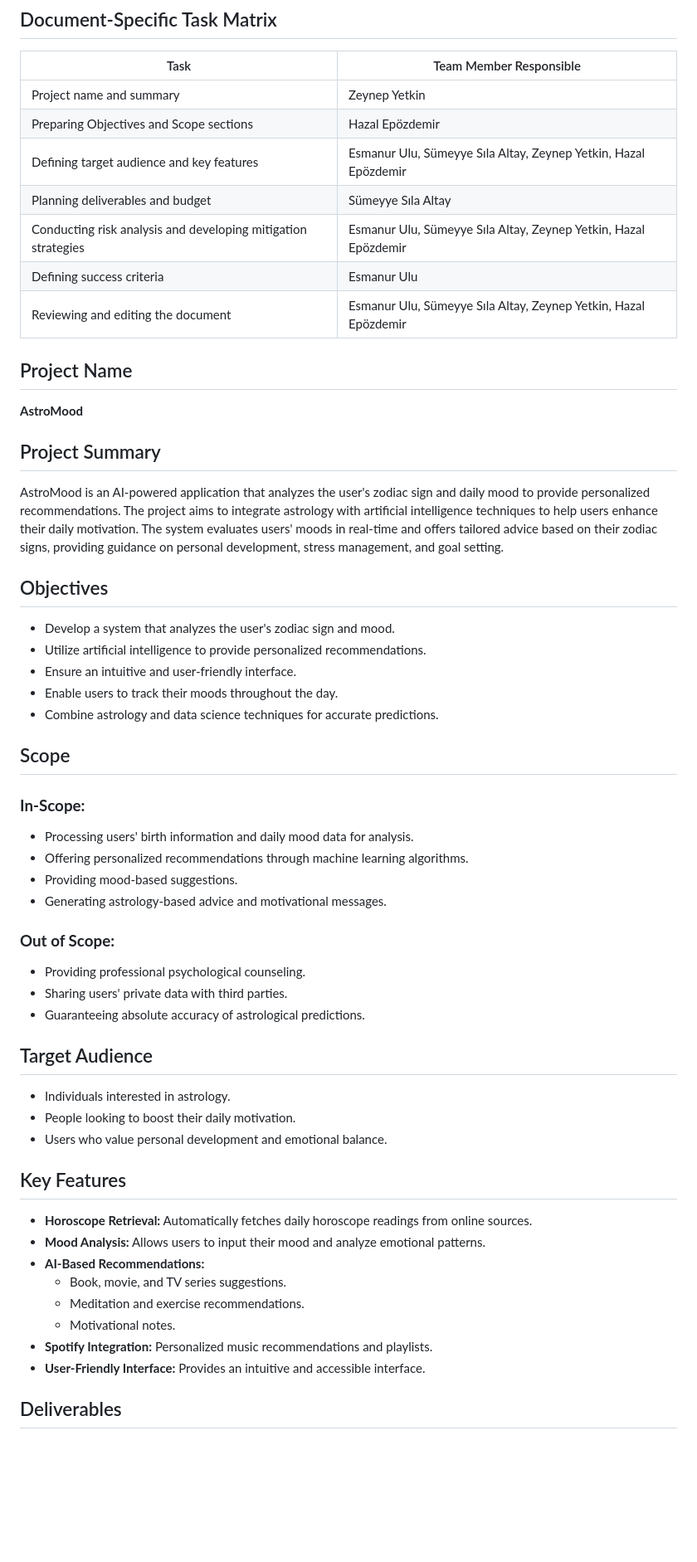
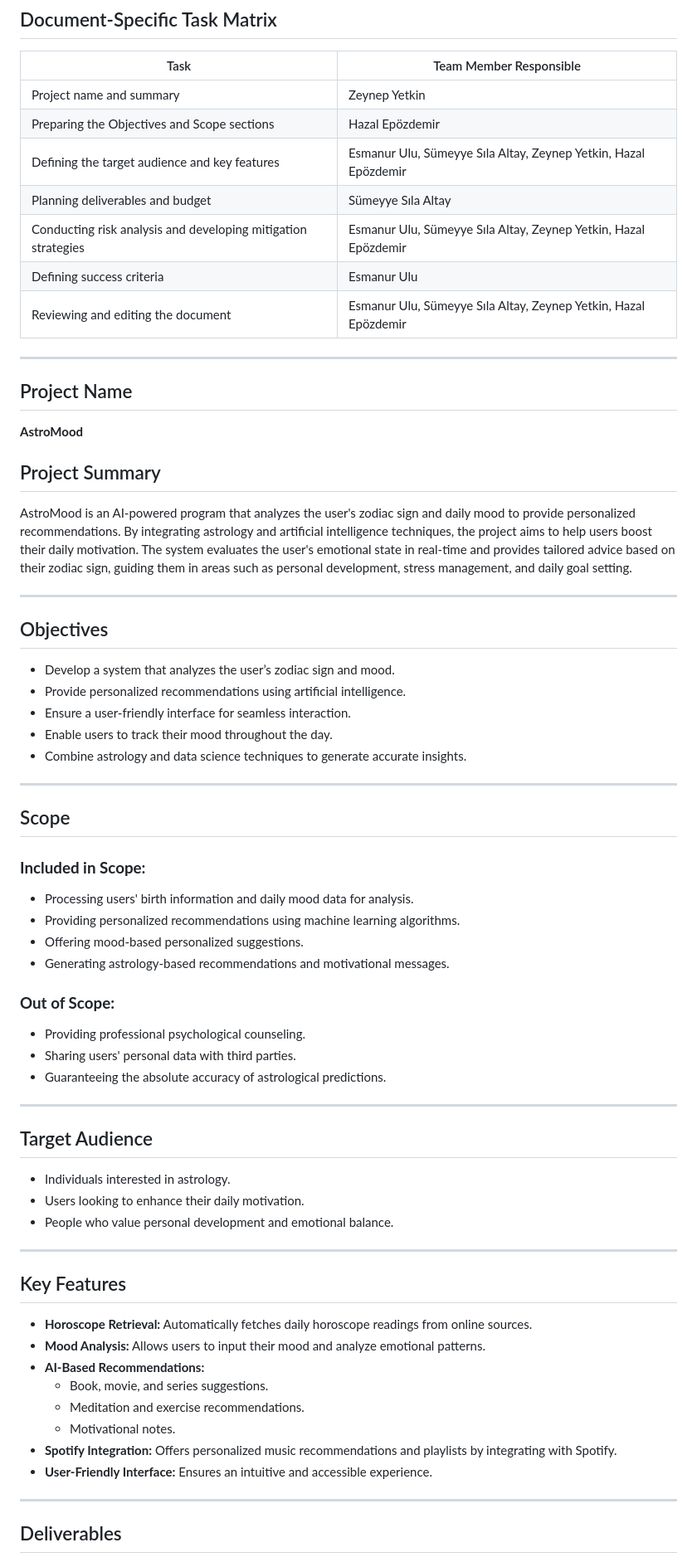
Before and after one commit to hazal327/AstroMood, a Markdown page: PA1Docs/ProjectDefinition.md, the part around one of its changes. Shown at 83% size. Drawn GitHub-style; blank space fills up the shorter version.

```diff
--- a/PA1Docs/ProjectDefinition.md
+++ b/PA1Docs/ProjectDefinition.md
@@ -5,52 +5,66 @@
 | Task | Team Member Responsible |
 |------|-------------------------|
 | Project name and summary | Zeynep Yetkin |
-| Preparing Objectives and Scope sections | Hazal Epözdemir |
-| Defining target audience and key features | Esmanur Ulu, Sümeyye Sıla Altay, Zeynep Yetkin, Hazal Epözdemir |
+| Preparing the Objectives and Scope sections | Hazal Epözdemir |
+| Defining the target audience and key features | Esmanur Ulu, Sümeyye Sıla Altay, Zeynep Yetkin, Hazal Epözdemir |
 | Planning deliverables and budget | Sümeyye Sıla Altay |
 | Conducting risk analysis and developing mitigation strategies | Esmanur Ulu, Sümeyye Sıla Altay, Zeynep Yetkin, Hazal Epözdemir |
 | Defining success criteria | Esmanur Ulu |
 | Reviewing and editing the document | Esmanur Ulu, Sümeyye Sıla Altay, Zeynep Yetkin, Hazal Epözdemir |
 
+---
+
 ## Project Name
 **AstroMood**
 
 ## Project Summary
-AstroMood is an AI-powered application that analyzes the user's zodiac sign and daily mood to provide personalized recommendations. The project aims to integrate astrology with artificial intelligence techniques to help users enhance their daily motivation. The system evaluates users' moods in real-time and offers tailored advice based on their zodiac signs, providing guidance on personal development, stress management, and goal setting.
+AstroMood is an AI-powered program that analyzes the user's zodiac sign and daily mood to provide personalized recommendations. By integrating astrology and artificial intelligence techniques, the project aims to help users boost their daily motivation. The system evaluates the user's emotional state in real-time and provides tailored advice based on their zodiac sign, guiding them in areas such as personal development, stress management, and daily goal setting.
+
+---
 
 ## Objectives
-- Develop a system that analyzes the user's zodiac sign and mood.
-- Utilize artificial intelligence to provide personalized recommendations.
-- Ensure an intuitive and user-friendly interface.
-- Enable users to track their moods throughout the day.
-- Combine astrology and data science techniques for accurate predictions.
+- Develop a system that analyzes the user’s zodiac sign and mood.
+- Provide personalized recommendations using artificial intelligence.
+- Ensure a user-friendly interface for seamless interaction.
+- Enable users to track their mood throughout the day.
+- Combine astrology and data science techniques to generate accurate insights.
+
+---
 
 ## Scope
-### **In-Scope:**
+
+### **Included in Scope:**
 - Processing users' birth information and daily mood data for analysis.
-- Offering personalized recommendations through machine learning algorithms.
-- Providing mood-based suggestions.
-- Generating astrology-based advice and motivational messages.
+- Providing personalized recommendations using machine learning algorithms.
+- Offering mood-based personalized suggestions.
+- Generating astrology-based recommendations and motivational messages.
 
 ### **Out of Scope:**
 - Providing professional psychological counseling.
-- Sharing users' private data with third parties.
-- Guaranteeing absolute accuracy of astrological predictions.
+- Sharing users' personal data with third parties.
+- Guaranteeing the absolute accuracy of astrological predictions.
+
+---
 
 ## Target Audience
 - Individuals interested in astrology.
-- People looking to boost their daily motivation.
-- Users who value personal development and emotional balance.
+- Users looking to enhance their daily motivation.
+- People who value personal development and emotional balance.
+
+---
 
 ## Key Features
+
 - **Horoscope Retrieval:** Automatically fetches daily horoscope readings from online sources.
 - **Mood Analysis:** Allows users to input their mood and analyze emotional patterns.
 - **AI-Based Recommendations:**
-  - Book, movie, and TV series suggestions.
+  - Book, movie, and series suggestions.
   - Meditation and exercise recommendations.
   - Motivational notes.
-- **Spotify Integration:** Personalized music recommendations and playlists.
-- **User-Friendly Interface:** Provides an intuitive and accessible interface.
+- **Spotify Integration:** Offers personalized music recommendations and playlists by integrating with Spotify.
+- **User-Friendly Interface:** Ensures an intuitive and accessible experience.
+
+---
 
 ## Deliverables
 - Web application prototypes.
```
Also changed, not shown: other parts of PA1Docs/ProjectDefinition.md (+19 -15 lines).
